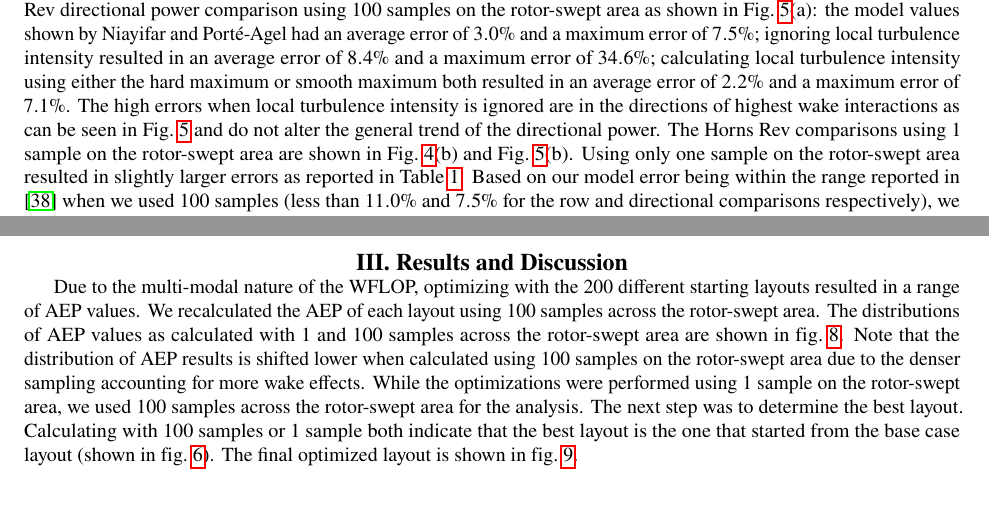
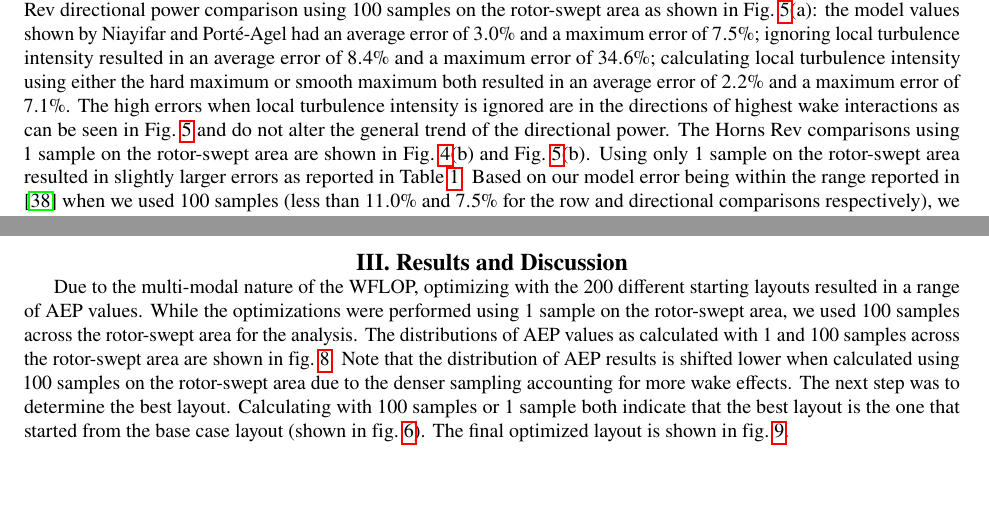
Before and after one commit to byuflowlab/thomas2019-windfarm-opt-validation-overleaf, a LaTeX paper (WFLO_validation.tex): two parts of pages 8 and 12 of 20, joined at a grey line, cut so that both start at the same text. Compiled offline with pdfLaTeX.

Commit message:
sampling discussion clarification for analysis

```diff
--- a/WFLO_validation.tex
+++ b/WFLO_validation.tex
@@ -383,7 +383,7 @@ where $N_D$ is the number of wind directions, $N_T$ is the number of wind wind t
 where $\rho$ is the air density, $A_j$ represents the rotor-swept area of turbine $j$, and $C_{P_j}$ is the power coefficient of turbine $j$ for the given effective wind speed at the rotor ($\bar{u}_j$).
 
 \subsubsection{Model Verification}
-To verify our implementation of the models described, we compared the output of our code with data for the Horns Rev wind farm from Niayifar and Port\'{e}-Agel \cite{niayifar2016} as shown in \Cref{fig:power_line,fig:power_direction}. We calculated error as based on the LES data values from \cite{niayifar2016} and reported the error as compared to the LES in \Cref{tab:validation-error}. For the Horns Rev row averaging comparison using 100 samples on the rotor-swept area as shown in \Cref{fig:power_line}(a): the model values shown by Niayifar and Port\'{e}-Agel had an average error of $6.2\%$ and a maximum error of $10.9\%$; ignoring local turbulence intensity resulted in an average error of $32.9\%$ and a maximum error of $46.2\%$; calculating local turbulence intensity using either the hard maximum or smooth maximum both resulted in an average error of $3.4\%$ and a maximum error of $6.7\%$.  For the Horns Rev directional power comparison using 100 samples on the rotor-swept area as shown in \Cref{fig:power_direction}(a): the model values shown by Niayifar and Port\'{e}-Agel had an average error of $3.0\%$ and a maximum error of $7.5\%$; ignoring local turbulence intensity resulted in an average error of $8.4\%$ and a maximum error of $34.6\%$; calculating local turbulence intensity using either the hard maximum or smooth maximum both resulted in an average error of $2.2\%$ and a maximum error of $7.1\%$. The high errors when local turbulence intensity is ignored are in the directions of highest wake interactions as can be seen in \Cref{fig:power_direction} and do not alter the general trend of the directional power. The Horns Rev comparisons using 1 sample on the rotor-swept area are shown in \Cref{fig:power_line}(b) and \Cref{fig:power_direction}(b). Using only one sample on the rotor-swept area resulted in slightly larger errors as reported in \Cref{tab:validation-error}. Based on our model error being within the range reported in \cite{niayifar2016} when we used 100 samples (less than $11.0\%$ and $7.5\%$ for the row and directional comparisons respectively), we determined that our implementation of the BP wake and NP farm models was sufficient and could be used to perform wind farm layout optimization case studies.
+To verify our implementation of the models described, we compared the output of our code with data for the Horns Rev wind farm from Niayifar and Port\'{e}-Agel \cite{niayifar2016} as shown in \Cref{fig:power_line,fig:power_direction}. We calculated error as based on the LES data values from \cite{niayifar2016} and reported the error as compared to the LES in \Cref{tab:validation-error}. For the Horns Rev row averaging comparison using 100 samples on the rotor-swept area as shown in \Cref{fig:power_line}(a): the model values shown by Niayifar and Port\'{e}-Agel had an average error of $6.2\%$ and a maximum error of $10.9\%$; ignoring local turbulence intensity resulted in an average error of $32.9\%$ and a maximum error of $46.2\%$; calculating local turbulence intensity using either the hard maximum or smooth maximum both resulted in an average error of $3.4\%$ and a maximum error of $6.7\%$.  For the Horns Rev directional power comparison using 100 samples on the rotor-swept area as shown in \Cref{fig:power_direction}(a): the model values shown by Niayifar and Port\'{e}-Agel had an average error of $3.0\%$ and a maximum error of $7.5\%$; ignoring local turbulence intensity resulted in an average error of $8.4\%$ and a maximum error of $34.6\%$; calculating local turbulence intensity using either the hard maximum or smooth maximum both resulted in an average error of $2.2\%$ and a maximum error of $7.1\%$. The high errors when local turbulence intensity is ignored are in the directions of highest wake interactions as can be seen in \Cref{fig:power_direction} and do not alter the general trend of the directional power. The Horns Rev comparisons using 1 sample on the rotor-swept area are shown in \Cref{fig:power_line}(b) and \Cref{fig:power_direction}(b). Using only 1 sample on the rotor-swept area resulted in slightly larger errors as reported in \Cref{tab:validation-error}. Based on our model error being within the range reported in \cite{niayifar2016} when we used 100 samples (less than $11.0\%$ and $7.5\%$ for the row and directional comparisons respectively), we determined that our implementation of the BP wake and NP farm models was sufficient and could be used to perform wind farm layout optimization case studies.
 
 \begin{figure}[htbp!]
 	\centering
@@ -551,7 +551,7 @@ The simulations each ran for approximately 2000\,s of simulated time.  A structu
 
 \section{Results and Discussion}
 
-Due to the multi-modal nature of the WFLOP, optimizing with the 200 different starting layouts resulted in a range of AEP values. We recalculated the AEP of each layout using 100 samples across the rotor-swept area. The distributions of AEP values as calculated with 1 and 100 samples across the rotor-swept area are shown in \cref{fig:opt-distribution}. Note that the distribution of AEP results is shifted lower when calculated using 100 samples on the rotor-swept area due to the denser sampling accounting for more wake effects. While the optimizations were performed using 1 sample on the rotor-swept area, we used 100 samples across the rotor-swept area for the analysis. The next step was to determine the best layout. Calculating with 100 samples or 1 sample both indicate that the best layout is the one that started from the base case layout (shown in \cref{fig:starting-layout}). The final optimized layout is shown in \cref{fig:optimized-layout}.
+Due to the multi-modal nature of the WFLOP, optimizing with the 200 different starting layouts resulted in a range of AEP values. While the optimizations were performed using 1 sample on the rotor-swept area, we used 100 samples across the rotor-swept area for the analysis. The distributions of AEP values as calculated with 1 and 100 samples across the rotor-swept area are shown in \cref{fig:opt-distribution}. Note that the distribution of AEP results is shifted lower when calculated using 100 samples on the rotor-swept area due to the denser sampling accounting for more wake effects. The next step was to determine the best layout. Calculating with 100 samples or 1 sample both indicate that the best layout is the one that started from the base case layout (shown in \cref{fig:starting-layout}). The final optimized layout is shown in \cref{fig:optimized-layout}.
 %
 \begin{figure}[htpb!]
 	\centering
```
